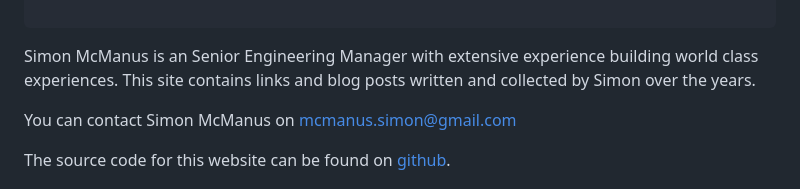
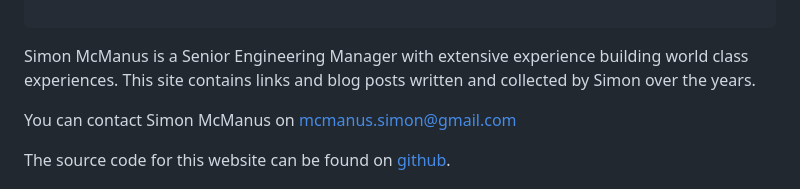
Before and after one commit to simonmcmanus/simonmcmanus.com, a Markdown page: about.md, the part around the change. GitHub-like rendering.

Commit message:
correction

```diff
--- a/about.md
+++ b/about.md
@@ -13,7 +13,7 @@ title:  About
 <section class="contained section">
 
 
-Simon McManus is an Senior Engineering Manager with extensive experience building world class experiences. This site contains links and blog posts written and collected by Simon over the years.
+Simon McManus is a Senior Engineering Manager with extensive experience building world class experiences. This site contains links and blog posts written and collected by Simon over the years.
 
 
 
```
